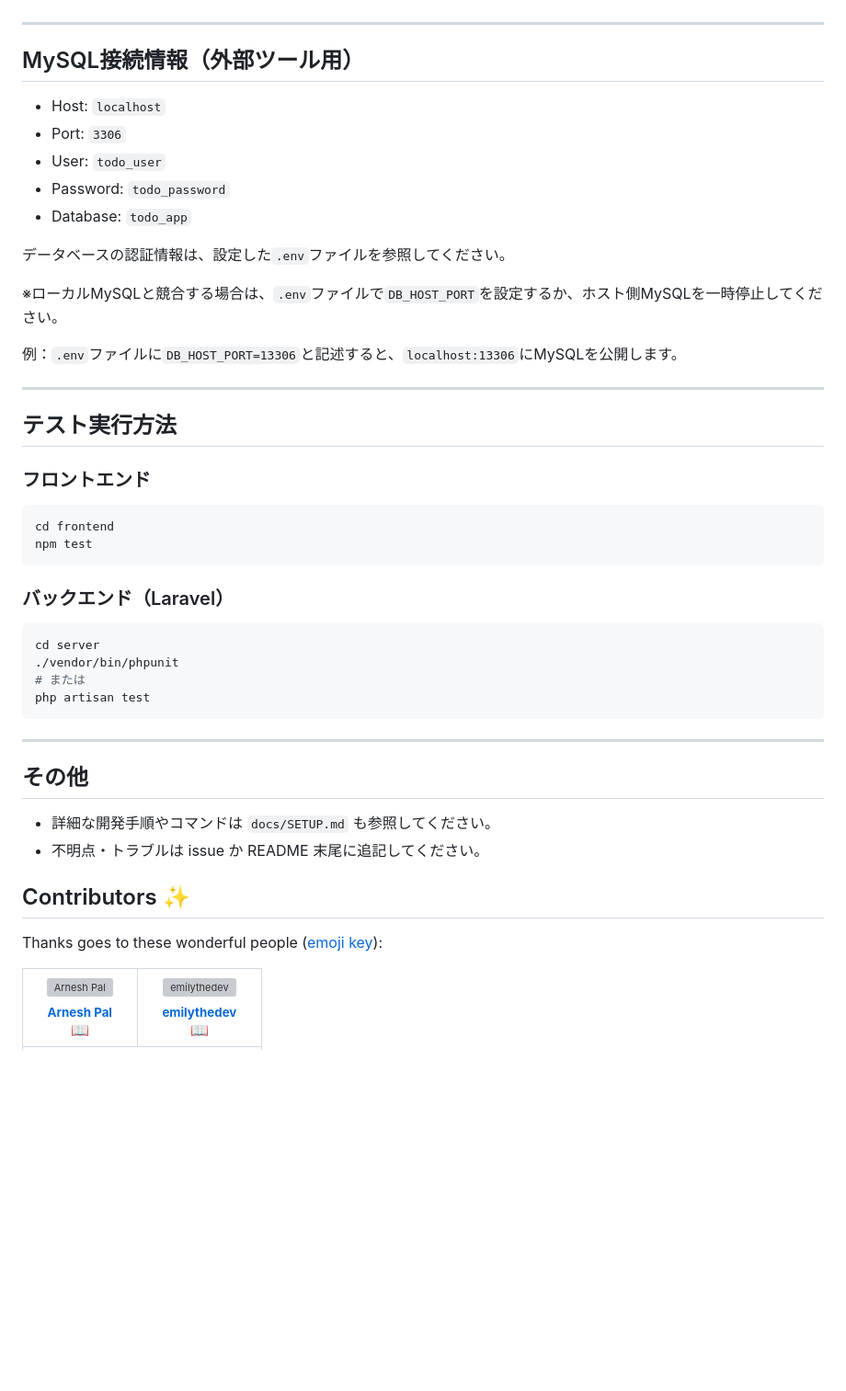
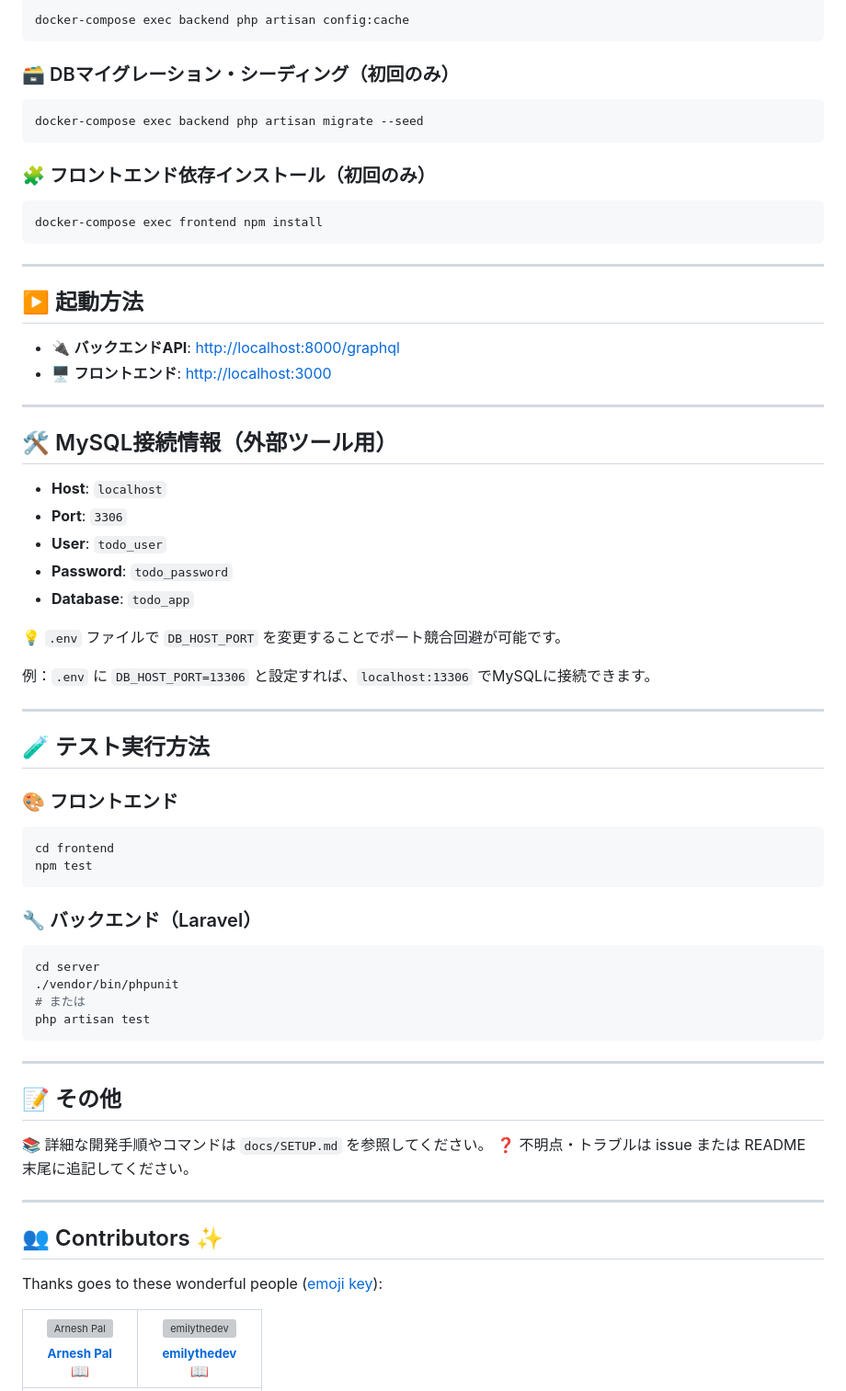
Before and after one commit to kaminuma/laravel-graphql-memo-app, a Markdown page: README.md, the part around one of its changes. Shown at 92% size. GitHub-like rendering; blank space fills up the shorter version; grey boxes are pictures that could not be loaded.

Commit message:
Update README.md
add emoji

````diff
--- a/README.md
+++ b/README.md
@@ -92,30 +80,53 @@
+```bash
+docker-compose exec backend php artisan config:cache
+```
+
+### 🗃️ DBマイグレーション・シーディング（初回のみ）
+
+```bash
+docker-compose exec backend php artisan migrate --seed
+```
+
+### 🧩 フロントエンド依存インストール（初回のみ）
+
+```bash
+docker-compose exec frontend npm install
+```
 
 ---
 
-## MySQL接続情報（外部ツール用）
-- Host: `localhost`
-- Port: `3306`
-- User: `todo_user`
-- Password: `todo_password`
-- Database: `todo_app`
+## ▶️ 起動方法
 
-データベースの認証情報は、設定した`.env`ファイルを参照してください。
-
-※ローカルMySQLと競合する場合は、`.env`ファイルで`DB_HOST_PORT`を設定するか、ホスト側MySQLを一時停止してください。
-
-例：`.env`ファイルに`DB_HOST_PORT=13306`と記述すると、`localhost:13306`にMySQLを公開します。
+* 🔌 **バックエンドAPI**: [http://localhost:8000/graphql](http://localhost:8000/graphql)
+* 🖥️ **フロントエンド**: [http://localhost:3000](http://localhost:3000)
 
 ---
 
-## テスト実行方法
+## 🛠️ MySQL接続情報（外部ツール用）
 
-### フロントエンド
+* **Host**: `localhost`
+* **Port**: `3306`
+* **User**: `todo_user`
+* **Password**: `todo_password`
+* **Database**: `todo_app`
+
+💡 `.env` ファイルで `DB_HOST_PORT` を変更することでポート競合回避が可能です。
+
+例：`.env` に `DB_HOST_PORT=13306` と設定すれば、`localhost:13306` でMySQLに接続できます。
+
+---
+
+## 🧪 テスト実行方法
+
+### 🎨 フロントエンド
+
 ```bash
 cd frontend
 npm test
 ```
 
-### バックエンド（Laravel）
+### 🔧 バックエンド（Laravel）
+
 ```bash
 cd server
 ./vendor/bin/phpunit
@@ -125,22 +136,40 @@ php artisan test
 
 ---
 
-## その他
-- 詳細な開発手順やコマンドは `docs/SETUP.md` も参照してください。
-- 不明点・トラブルは issue か README 末尾に追記してください。
+## 📝 その他
 
-## Contributors ✨
+📚 詳細な開発手順やコマンドは `docs/SETUP.md` を参照してください。
+❓ 不明点・トラブルは issue または README 末尾に追記してください。
+
+---
+
+## 👥 Contributors ✨
 
 Thanks goes to these wonderful people ([emoji key](https://allcontributors.org/docs/en/emoji-key)):
 
 <!-- ALL-CONTRIBUTORS-LIST:START - Do not remove or modify this section -->
+
 <!-- prettier-ignore-start -->
+
 <!-- markdownlint-disable -->
+
 <table>
   <tbody>
     <tr>
-      <td align="center" valign="top" width="14.28%"><a href="https://github.com/Arnesh-pal"><img src="https://avatars.githubusercontent.com/u/144382300?v=4?s=100" width="100px;" alt="Arnesh Pal"/><br /><sub><b>Arnesh Pal</b></sub></a><br /><a href="https://github.com/kaminuma/laravel-graphql-memo-app/commits?author=Arnesh-pal" title="Documentation">📖</a></td>
-      <td align="center" valign="top" width="14.28%"><a href="https://github.com/emilythedev"><img src="https://avatars.githubusercontent.com/u/140520093?v=4?s=100" width="100px;" alt="emilythedev"/><br /><sub><b>emilythedev</b></sub></a><br /><a href="https://github.com/kaminuma/laravel-graphql-memo-app/commits?author=emilythedev" title="Documentation">📖</a></td>
+      <td align="center" valign="top" width="14.28%">
+        <a href="https://github.com/Arnesh-pal">
+          <img src="https://avatars.githubusercontent.com/u/144382300?v=4?s=100" width="100px;" alt="Arnesh Pal"/><br />
+          <sub><b>Arnesh Pal</b></sub>
+        </a><br />
+        <a href="https://github.com/kaminuma/laravel-graphql-memo-app/commits?author=Arnesh-pal" title="Documentation">📖</a>
+      </td>
+      <td align="center" valign="top" width="14.28%">
+        <a href="https://github.com/emilythedev">
+          <img src="https://avatars.githubusercontent.com/u/140520093?v=4?s=100" width="100px;" alt="emilythedev"/><br />
+          <sub><b>emilythedev</b></sub>
+        </a><br />
+        <a href="https://github.com/kaminuma/laravel-graphql-memo-app/commits?author=emilythedev" title="Documentation">📖</a>
+      </td>
     </tr>
   </tbody>
   <tfoot>
````
Also changed, not shown: other parts of README.md (+55 -69 lines).
